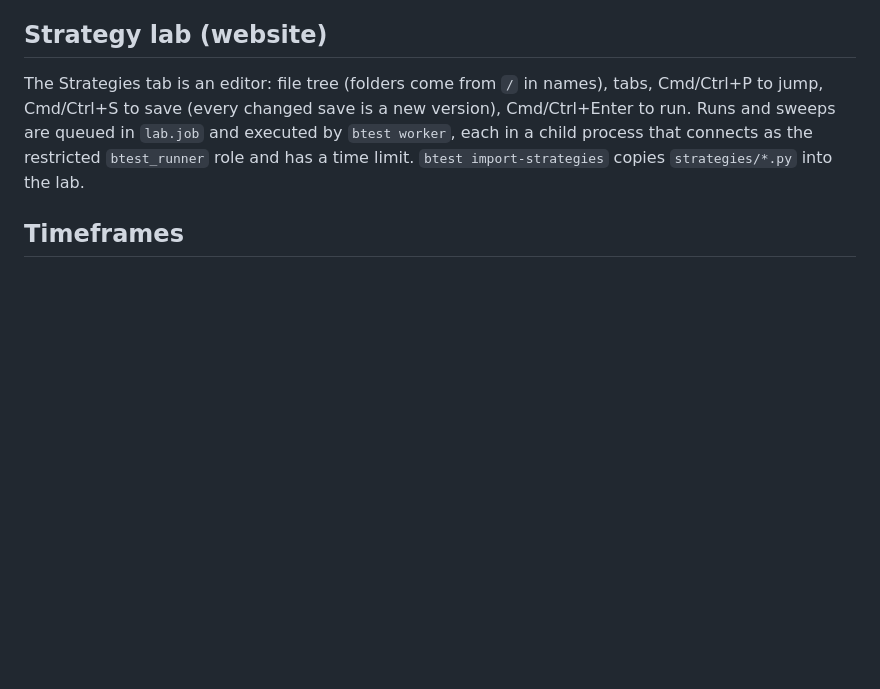
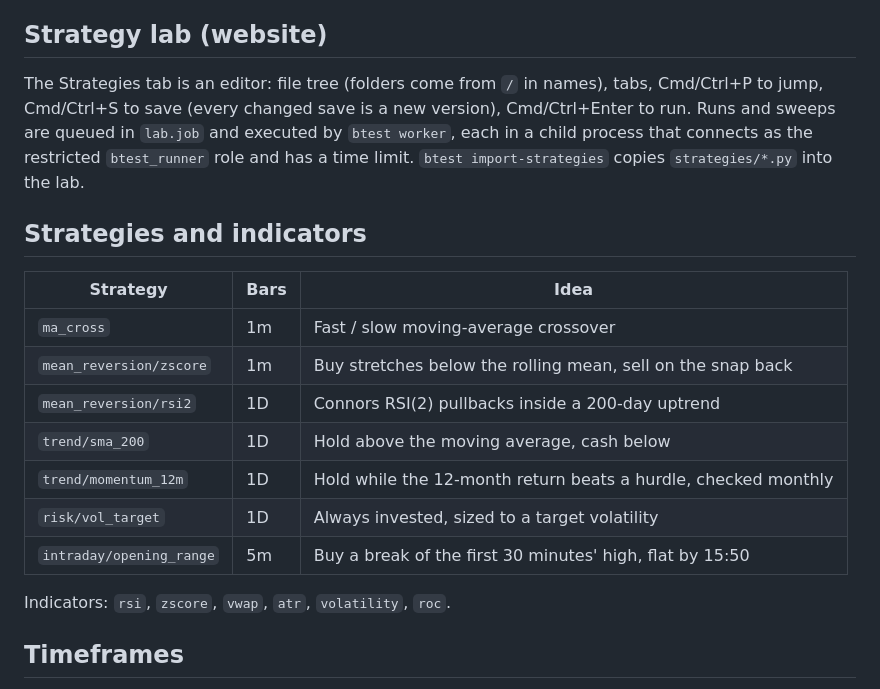
Before and after one commit to yelgabo/btest, a Markdown page: README.md, the part around the change. Drawn GitHub-style; blank space fills up the shorter version.

Commit message:
List strategies and indicators in README

```diff
--- a/README.md
+++ b/README.md
@@ -65,6 +65,20 @@ Runs and sweeps are queued in `lab.job` and executed by `btest worker`, each in
 that connects as the restricted `btest_runner` role and has a time limit. `btest
 import-strategies` copies `strategies/*.py` into the lab.
 
+## Strategies and indicators
+
+| Strategy | Bars | Idea |
+|---|---|---|
+| `ma_cross` | 1m | Fast / slow moving-average crossover |
+| `mean_reversion/zscore` | 1m | Buy stretches below the rolling mean, sell on the snap back |
+| `mean_reversion/rsi2` | 1D | Connors RSI(2) pullbacks inside a 200-day uptrend |
+| `trend/sma_200` | 1D | Hold above the moving average, cash below |
+| `trend/momentum_12m` | 1D | Hold while the 12-month return beats a hurdle, checked monthly |
+| `risk/vol_target` | 1D | Always invested, sized to a target volatility |
+| `intraday/opening_range` | 5m | Buy a break of the first 30 minutes' high, flat by 15:50 |
+
+Indicators: `rsi`, `zscore`, `vwap`, `atr`, `volatility`, `roc`.
+
 ## Timeframes
 
 A strategy sets `timeframe = "1D"` (or `5m`, `15m`, `30m`, `1h`; default `1m`). The runner,
```
